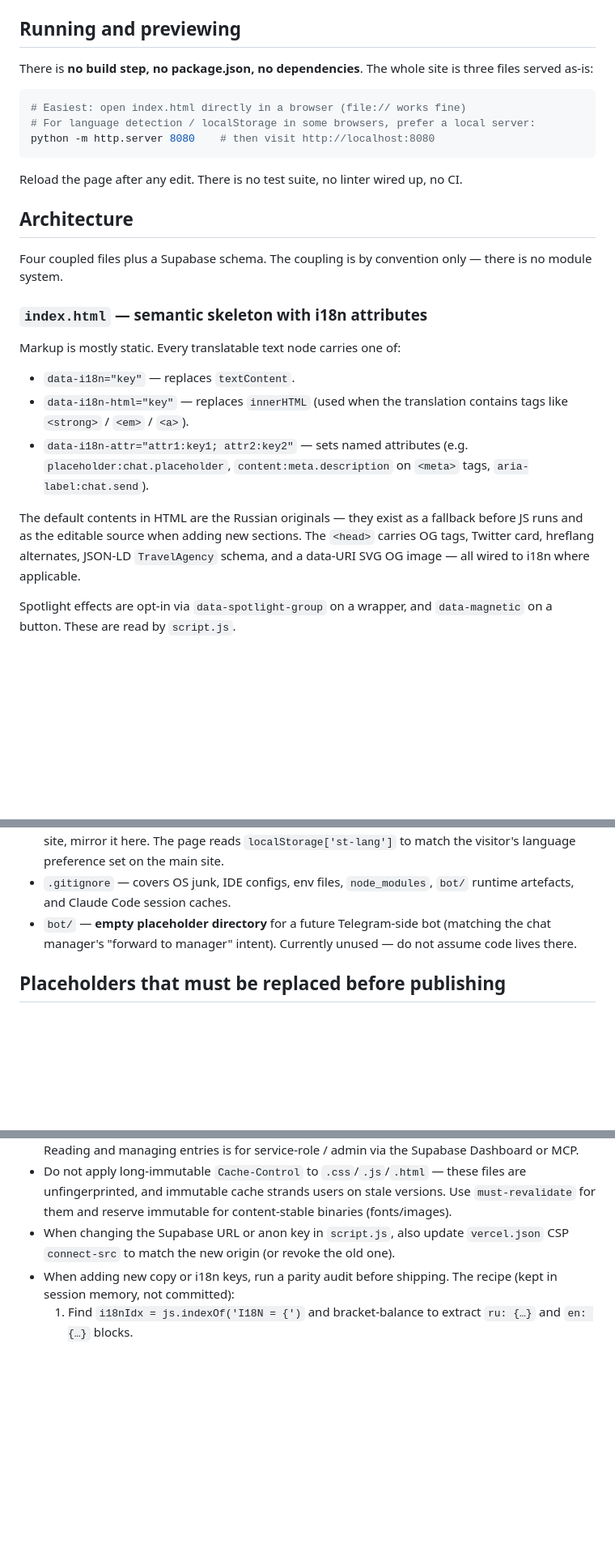
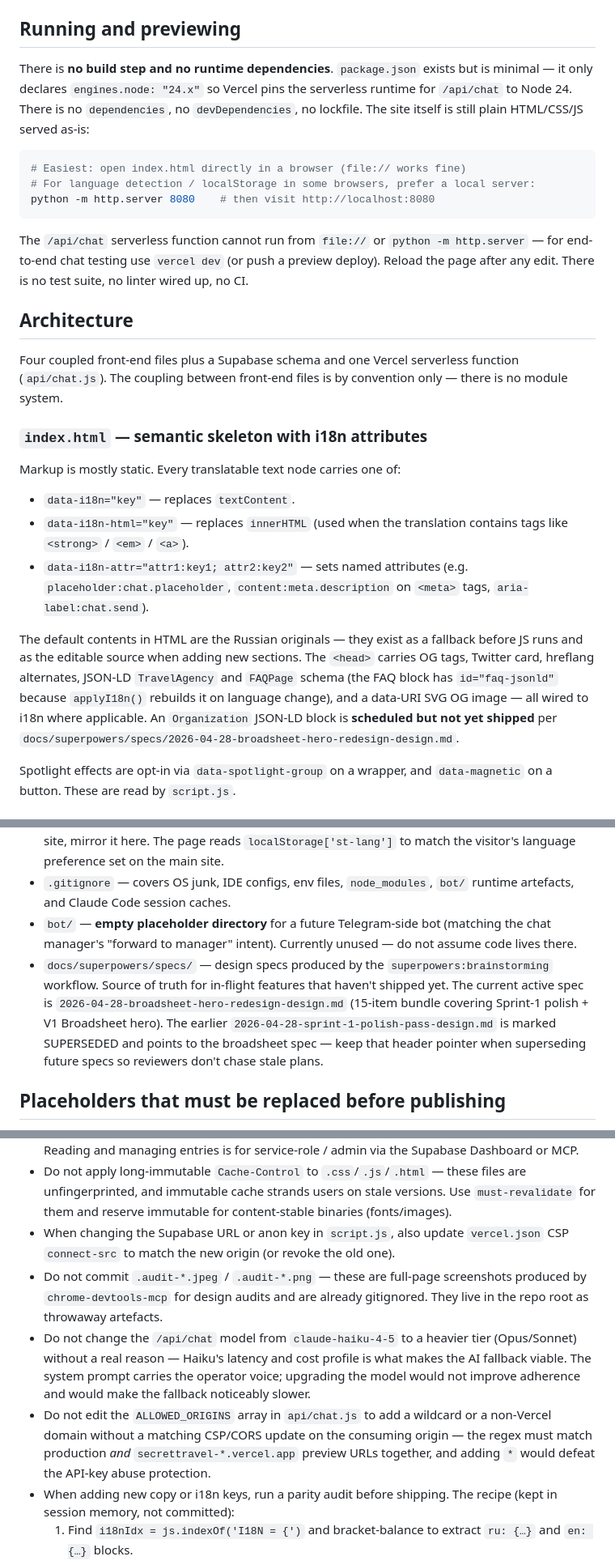
Before and after one commit to akira777777/SecretTravel, a Markdown page: CLAUDE.md, 3 parts joined by grey strips. Shown at 81% size. Drawn GitHub-style; blank space fills up the shorter version.

````diff
--- a/CLAUDE.md
+++ b/CLAUDE.md
@@ -14,7 +14,7 @@ Static landing page for **SecretTravel**, a concierge booking service (hotels, a
 
 ## Running and previewing
 
-There is **no build step, no package.json, no dependencies**. The whole site is three files served as-is:
+There is **no build step and no runtime dependencies**. `package.json` exists but is minimal — it only declares `engines.node: "24.x"` so Vercel pins the serverless runtime for `/api/chat` to Node 24. There is no `dependencies`, no `devDependencies`, no lockfile. The site itself is still plain HTML/CSS/JS served as-is:
 
 ```bash
 # Easiest: open index.html directly in a browser (file:// works fine)
@@ -22,11 +22,11 @@ There is **no build step, no package.json, no dependencies**. The whole site is
 python -m http.server 8080    # then visit http://localhost:8080
 ```
 
-Reload the page after any edit. There is no test suite, no linter wired up, no CI.
+The `/api/chat` serverless function cannot run from `file://` or `python -m http.server` — for end-to-end chat testing use `vercel dev` (or push a preview deploy). Reload the page after any edit. There is no test suite, no linter wired up, no CI.
 
 ## Architecture
 
-Four coupled files plus a Supabase schema. The coupling is by convention only — there is no module system.
+Four coupled front-end files plus a Supabase schema and one Vercel serverless function (`api/chat.js`). The coupling between front-end files is by convention only — there is no module system.
 
 ### `index.html` — semantic skeleton with i18n attributes
 
@@ -36,7 +36,7 @@ Markup is mostly static. Every translatable text node carries one of:
 - `data-i18n-html="key"` — replaces `innerHTML` (used when the translation contains tags like `<strong>` / `<em>` / `<a>`).
 - `data-i18n-attr="attr1:key1; attr2:key2"` — sets named attributes (e.g. `placeholder:chat.placeholder`, `content:meta.description` on `<meta>` tags, `aria-label:chat.send`).
 
-The default contents in HTML are the Russian originals — they exist as a fallback before JS runs and as the editable source when adding new sections. The `<head>` carries OG tags, Twitter card, hreflang alternates, JSON-LD `TravelAgency` schema, and a data-URI SVG OG image — all wired to i18n where applicable.
+The default contents in HTML are the Russian originals — they exist as a fallback before JS runs and as the editable source when adding new sections. The `<head>` carries OG tags, Twitter card, hreflang alternates, JSON-LD `TravelAgency` and `FAQPage` schema (the FAQ block has `id="faq-jsonld"` because `applyI18n()` rebuilds it on language change), and a data-URI SVG OG image — all wired to i18n where applicable. An `Organization` JSON-LD block is **scheduled but not yet shipped** per `docs/superpowers/specs/2026-04-28-broadsheet-hero-redesign-design.md`.
 
 Spotlight effects are opt-in via `data-spotlight-group` on a wrapper, and `data-magnetic` on a button. These are read by `script.js`.
 
@@ -132,6 +147,7 @@ If you add a new field: (1) add `<input>` with `name=` matching the column, (2)
 - `404.html` — **self-contained**, inlines its own CSS variables (mirrors `--paper`/`--ink`/`--ox` from `styles.css`) and its own RU/EN dictionary inside an inline `<script>`. Does **not** load `styles.css` or `script.js`. **Fix-once-fix-twice applies**: if you change palette or copy in the main site, mirror it here. The page reads `localStorage['st-lang']` to match the visitor's language preference set on the main site.
 - `.gitignore` — covers OS junk, IDE configs, env files, `node_modules`, `bot/` runtime artefacts, and Claude Code session caches.
 - `bot/` — **empty placeholder directory** for a future Telegram-side bot (matching the chat manager's "forward to manager" intent). Currently unused — do not assume code lives there.
+- `docs/superpowers/specs/` — design specs produced by the `superpowers:brainstorming` workflow. Source of truth for in-flight features that haven't shipped yet. The current active spec is `2026-04-28-broadsheet-hero-redesign-design.md` (15-item bundle covering Sprint-1 polish + V1 Broadsheet hero). The earlier `2026-04-28-sprint-1-polish-pass-design.md` is marked SUPERSEDED and points to the broadsheet spec — keep that header pointer when superseding future specs so reviewers don't chase stale plans.
 
 ## Placeholders that must be replaced before publishing
 
@@ -155,6 +171,9 @@ If you add a new field: (1) add `<input>` with `name=` matching the column, (2)
 - Do not add `SELECT`, `UPDATE`, or `DELETE` privileges to the `anon` role on `public.bookings`. Reading and managing entries is for service-role / admin via the Supabase Dashboard or MCP.
 - Do not apply long-immutable `Cache-Control` to `.css`/`.js`/`.html` — these files are unfingerprinted, and immutable cache strands users on stale versions. Use `must-revalidate` for them and reserve immutable for content-stable binaries (fonts/images).
 - When changing the Supabase URL or anon key in `script.js`, also update `vercel.json` CSP `connect-src` to match the new origin (or revoke the old one).
+- Do not commit `.audit-*.jpeg` / `.audit-*.png` — these are full-page screenshots produced by `chrome-devtools-mcp` for design audits and are already gitignored. They live in the repo root as throwaway artefacts.
+- Do not change the `/api/chat` model from `claude-haiku-4-5` to a heavier tier (Opus/Sonnet) without a real reason — Haiku's latency and cost profile is what makes the AI fallback viable. The system prompt carries the operator voice; upgrading the model would not improve adherence and would make the fallback noticeably slower.
+- Do not edit the `ALLOWED_ORIGINS` array in `api/chat.js` to add a wildcard or a non-Vercel domain without a matching CSP/CORS update on the consuming origin — the regex must match production *and* `secrettravel-*.vercel.app` preview URLs together, and adding `*` would defeat the API-key abuse protection.
 - When adding new copy or i18n keys, run a parity audit before shipping. The recipe (kept in session memory, not committed):
   1. Find `i18nIdx = js.indexOf('I18N = {')` and bracket-balance to extract `ru: {…}` and `en: {…}` blocks.
   2. Collect `[data-i18n*]` keys from HTML and `t('…')` / `setStatus('…')` / `showToast('…')` literals from JS.
````
Also changed, not shown: other parts of CLAUDE.md (+18 -3 lines).
